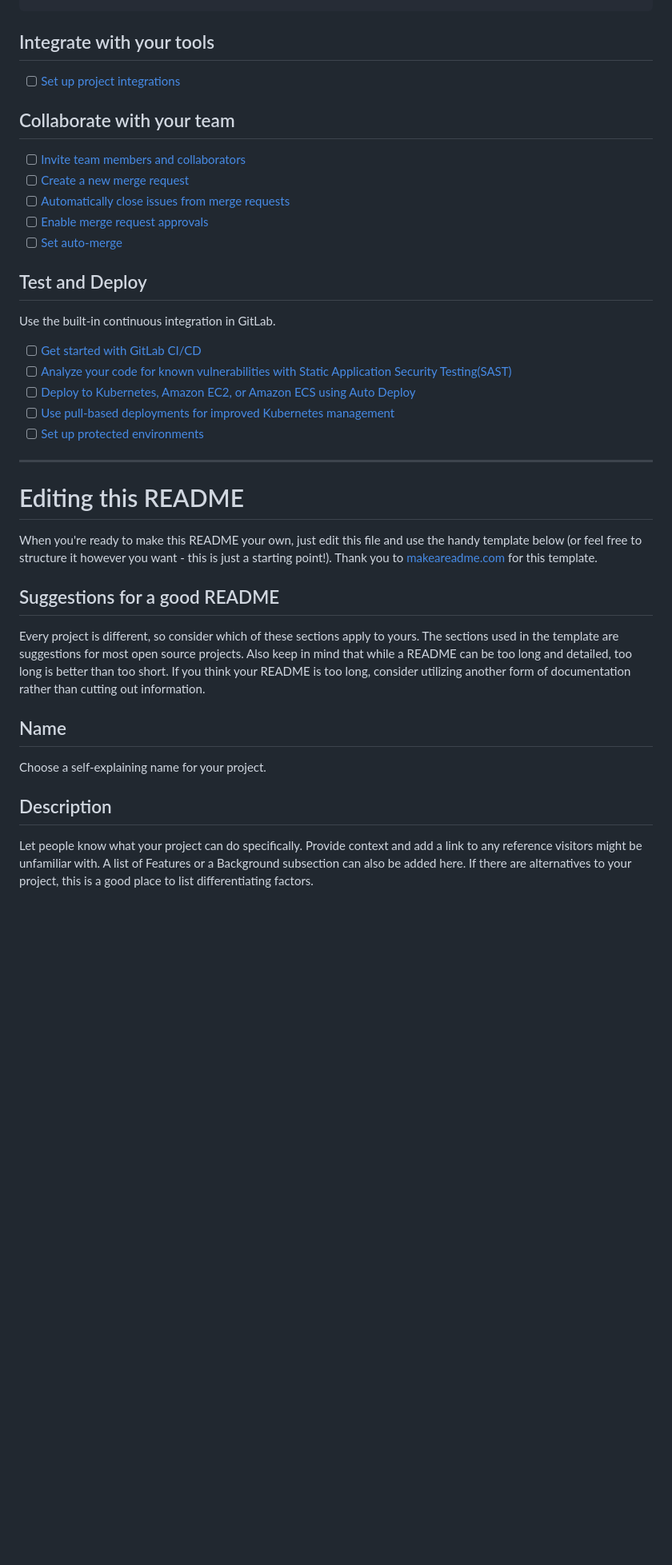
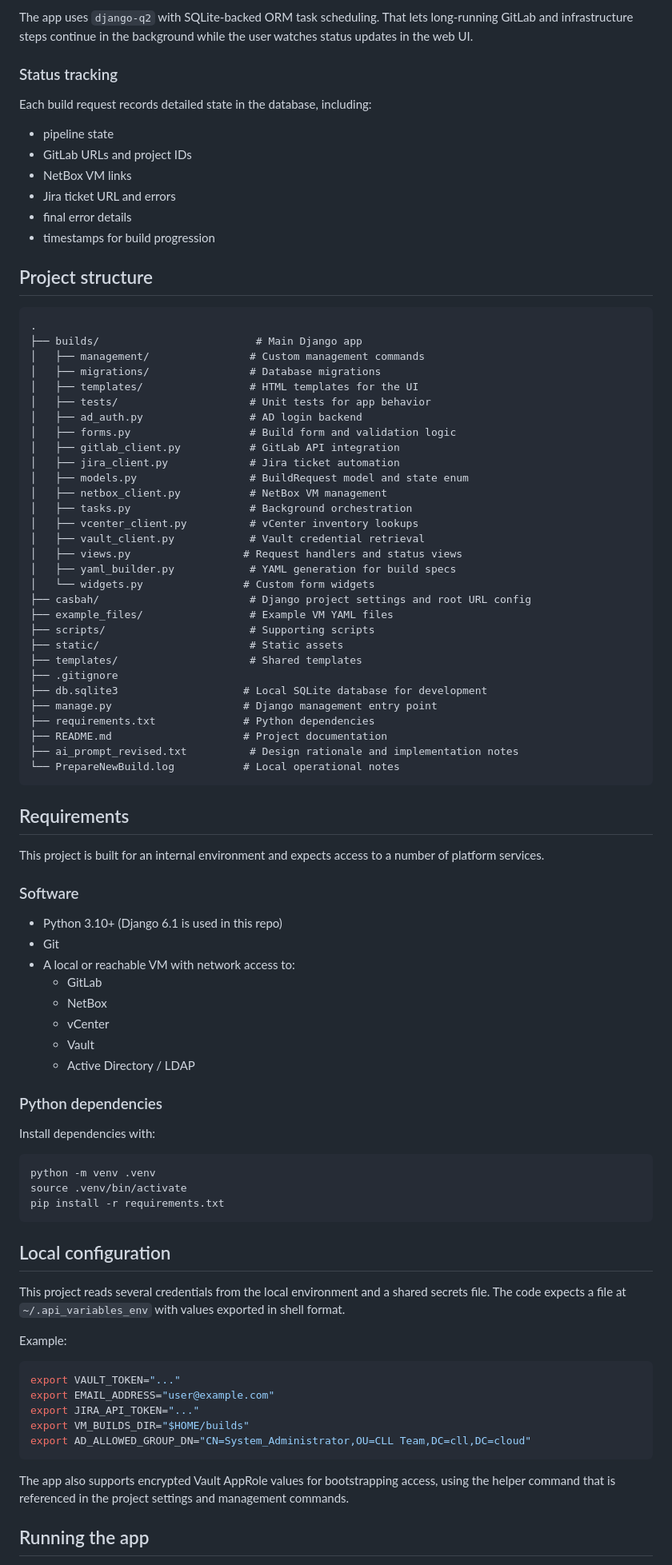
Before and after one commit to goombah88/BuildAutomation-CASBAH, a Markdown page: README.md, the part around one of its changes. Shown at 80% size. Rendered like a GitHub page; blank space fills up the shorter version.

Commit message:
docs: replace starter README with project guide
Co-authored-by: Copilot <223556219+Copilot@users.noreply.github.com>

````diff
--- a/README.md
+++ b/README.md
@@ -21,39 +75,91 @@ git push -uf origin main
+The app uses `django-q2` with SQLite-backed ORM task scheduling. That lets long-running GitLab and infrastructure steps continue in the background while the user watches status updates in the web UI.
+
+### Status tracking
+
+Each build request records detailed state in the database, including:
+
+- pipeline state
+- GitLab URLs and project IDs
+- NetBox VM links
+- Jira ticket URL and errors
+- final error details
+- timestamps for build progression
+
+## Project structure
+
+```text
+.
+├── builds/                         # Main Django app
+│   ├── management/                # Custom management commands
+│   ├── migrations/                # Database migrations
+│   ├── templates/                 # HTML templates for the UI
+│   ├── tests/                     # Unit tests for app behavior
+│   ├── ad_auth.py                 # AD login backend
+│   ├── forms.py                   # Build form and validation logic
+│   ├── gitlab_client.py           # GitLab API integration
+│   ├── jira_client.py             # Jira ticket automation
+│   ├── models.py                  # BuildRequest model and state enum
+│   ├── netbox_client.py           # NetBox VM management
+│   ├── tasks.py                   # Background orchestration
+│   ├── vcenter_client.py          # vCenter inventory lookups
+│   ├── vault_client.py            # Vault credential retrieval
+│   ├── views.py                  # Request handlers and status views
+│   ├── yaml_builder.py            # YAML generation for build specs
+│   └── widgets.py                # Custom form widgets
+├── casbah/                        # Django project settings and root URL config
+├── example_files/                 # Example VM YAML files
+├── scripts/                       # Supporting scripts
+├── static/                        # Static assets
+├── templates/                     # Shared templates
+├── .gitignore
+├── db.sqlite3                    # Local SQLite database for development
+├── manage.py                     # Django management entry point
+├── requirements.txt              # Python dependencies
+├── README.md                     # Project documentation
+├── ai_prompt_revised.txt          # Design rationale and implementation notes
+└── PrepareNewBuild.log           # Local operational notes
 ```
 
-## Integrate with your tools
+## Requirements
 
-- [ ] [Set up project integrations](https://gitlab.systems.cll.cloud/infrastructure-ops/project-casbah/-/settings/integrations)
+This project is built for an internal environment and expects access to a number of platform services.
 
-## Collaborate with your team
+### Software
 
-- [ ] [Invite team members and collaborators](https://docs.gitlab.com/ee/user/project/members/)
-- [ ] [Create a new merge request](https://docs.gitlab.com/ee/user/project/merge_requests/creating_merge_requests.html)
-- [ ] [Automatically close issues from merge requests](https://docs.gitlab.com/ee/user/project/issues/managing_issues.html#closing-issues-automatically)
-- [ ] [Enable merge request approvals](https://docs.gitlab.com/ee/user/project/merge_requests/approvals/)
-- [ ] [Set auto-merge](https://docs.gitlab.com/ee/user/project/merge_requests/merge_when_pipeline_succeeds.html)
+- Python 3.10+ (Django 6.1 is used in this repo)
+- Git
+- A local or reachable VM with network access to:
+  - GitLab
+  - NetBox
+  - vCenter
+  - Vault
+  - Active Directory / LDAP
 
-## Test and Deploy
+### Python dependencies
 
-Use the built-in continuous integration in GitLab.
+Install dependencies with:
 
-- [ ] [Get started with GitLab CI/CD](https://docs.gitlab.com/ee/ci/quick_start/index.html)
-- [ ] [Analyze your code for known vulnerabilities with Static Application Security Testing(SAST)](https://docs.gitlab.com/ee/user/application_security/sast/)
-- [ ] [Deploy to Kubernetes, Amazon EC2, or Amazon ECS using Auto Deploy](https://docs.gitlab.com/ee/topics/autodevops/requirements.html)
-- [ ] [Use pull-based deployments for improved Kubernetes management](https://docs.gitlab.com/ee/user/clusters/agent/)
-- [ ] [Set up protected environments](https://docs.gitlab.com/ee/ci/environments/protected_environments.html)
+```bash
+python -m venv .venv
+source .venv/bin/activate
+pip install -r requirements.txt
+```
 
-***
+## Local configuration
 
-# Editing this README
+This project reads several credentials from the local environment and a shared secrets file. The code expects a file at `~/.api_variables_env` with values exported in shell format.
 
-When you're ready to make this README your own, just edit this file and use the handy template below (or feel free to structure it however you want - this is just a starting point!). Thank you to [makeareadme.com](https://www.makeareadme.com/) for this template.
+Example:
 
-## Suggestions for a good README
-Every project is different, so consider which of these sections apply to yours. The sections used in the template are suggestions for most open source projects. Also keep in mind that while a README can be too long and detailed, too long is better than too short. If you think your README is too long, consider utilizing another form of documentation rather than cutting out information.
+```bash
+export VAULT_TOKEN="..."
+export EMAIL_ADDRESS="user@example.com"
+export JIRA_API_TOKEN="..."
+export VM_BUILDS_DIR="$HOME/builds"
+export AD_ALLOWED_GROUP_DN="CN=System_Administrator,OU=CLL Team,DC=cll,DC=cloud"
+```
 
-## Name
-Choose a self-explaining name for your project.
+The app also supports encrypted Vault AppRole values for bootstrapping access, using the helper command that is referenced in the project settings and management commands.
 
-## Description
-Let people know what your project can do specifically. Provide context and add a link to any reference visitors might be unfamiliar with. A list of Features or a Background subsection can also be added here. If there are alternatives to your project, this is a good place to list differentiating factors.
+## Running the app
 
````
Also changed, not shown: other parts of README.md (+132 -32 lines).
